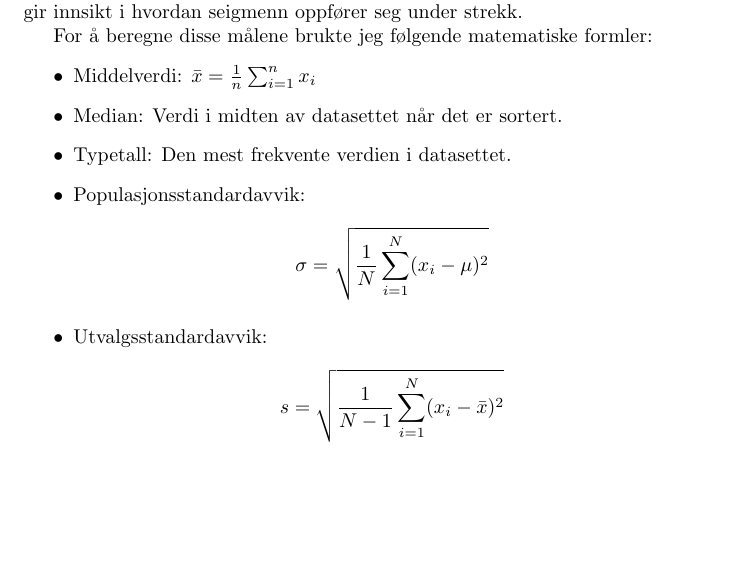
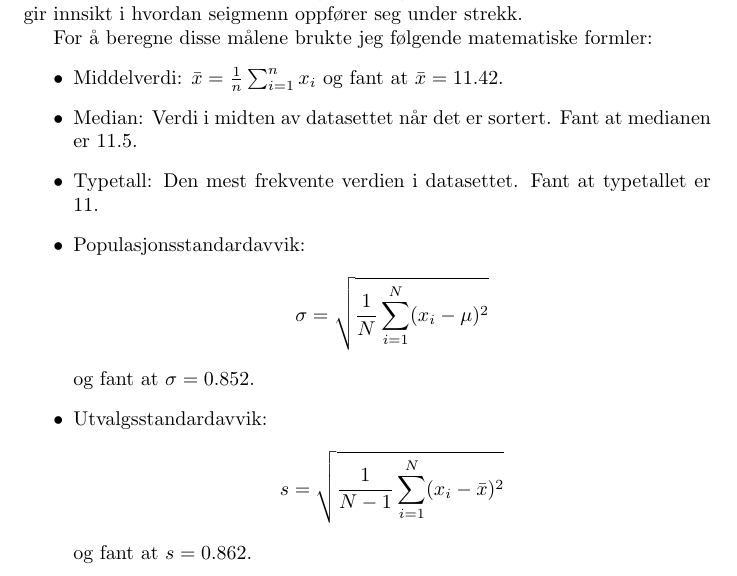
Before and after one commit to valiantlynx/statistics-course, a LaTeX document (stastistikk-oblig-1a/main.tex): part of page 3 of 3, cut so that both start at the same text, the shorter picture padded with empty space. Compiled offline with pdfLaTeX.

Commit message:
Refactor statistical calculations in main.pdf and main.tex

```diff
--- a/stastistikk-oblig-1a/main.tex
+++ b/stastistikk-oblig-1a/main.tex
@@ -56,17 +56,19 @@ Gjennom analysen ble det funnet at seigmenn viser en bestemt tendens i strekning
 
 For å beregne disse målene brukte jeg følgende matematiske formler:
 \begin{itemize}
-    \item Middelverdi: $\bar{x} = \frac{1}{n}\sum_{i=1}^{n} x_i$
-    \item Median: Verdi i midten av datasettet når det er sortert.
-    \item Typetall: Den mest frekvente verdien i datasettet.
+    \item Middelverdi: $\bar{x} = \frac{1}{n}\sum_{i=1}^{n} x_i$ og fant at $\bar{x} = 11.42$.
+    \item Median: Verdi i midten av datasettet når det er sortert. Fant at medianen er 11.5.
+    \item Typetall: Den mest frekvente verdien i datasettet. Fant at typetallet er 11.
     \item Populasjonsstandardavvik:
     \[
     \sigma = \sqrt{\frac{1}{N}\sum_{i=1}^{N}(x_i - \mu)^2}
     \]
+    og fant at $\sigma = 0.852$.
     \item Utvalgsstandardavvik:
     \[
     s = \sqrt{\frac{1}{N-1}\sum_{i=1}^{N}(x_i - \bar{x})^2}
     \]
+    og fant at $s = 0.862$.
 \end{itemize}
 
 \end{document}
```
Also changed, not shown: stastistikk-oblig-1a/main.pdf.
